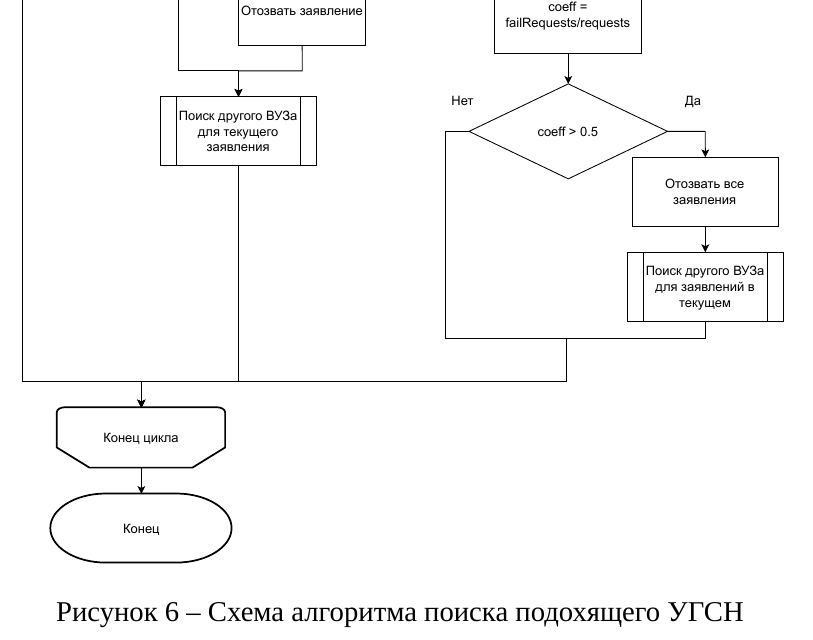
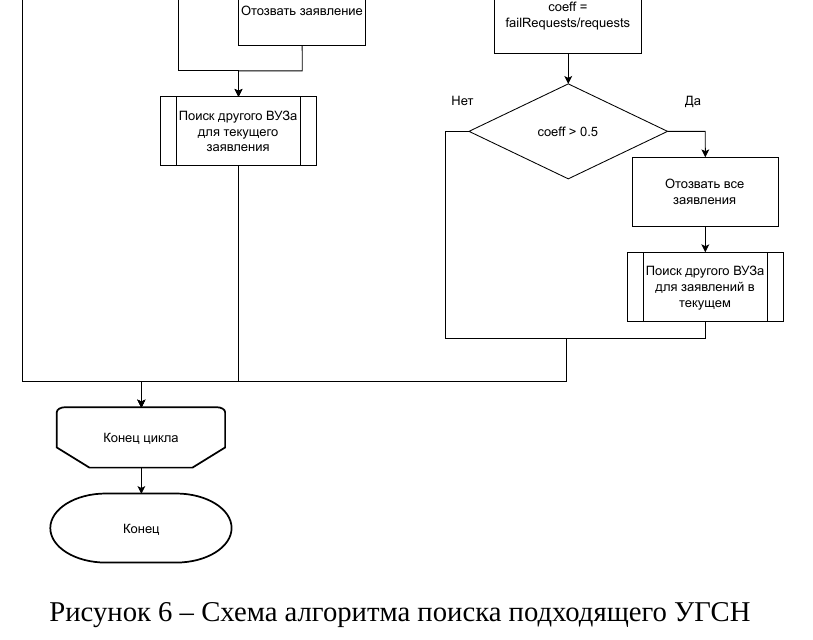
Before and after one commit to 1Bitcoin/scrape-universities-data, a LaTeX thesis (tex-diploma-template-main/main.tex, which reads tex-diploma-template-main/20-design.tex): part of page 24 of 34, cut so that both start at the same text. Compiled offline with XeLaTeX; a missing font is replaced by an installed copy or a similar font; an older LaTeX class or package is replaced by its successor.

Commit message:
Исправление ошибки

```diff
--- a/tex-diploma-template-main/20-design.tex
+++ b/tex-diploma-template-main/20-design.tex
@@ -131,7 +131,7 @@ N_{budget} = \mu \sum P_{i} k_{i},
 \begin{figure}[hbtp]
 	\centering
 	\includegraphics[scale=0.6]{idef0/find.pdf}
-	\caption{Схема алгоритма поиска подохящего УГСН}
+	\caption{Схема алгоритма поиска подходящего УГСН}
 	\label{scheme:find}
 \end{figure}
 
```
Also changed, not shown: tex-diploma-template-main/main.pdf.
